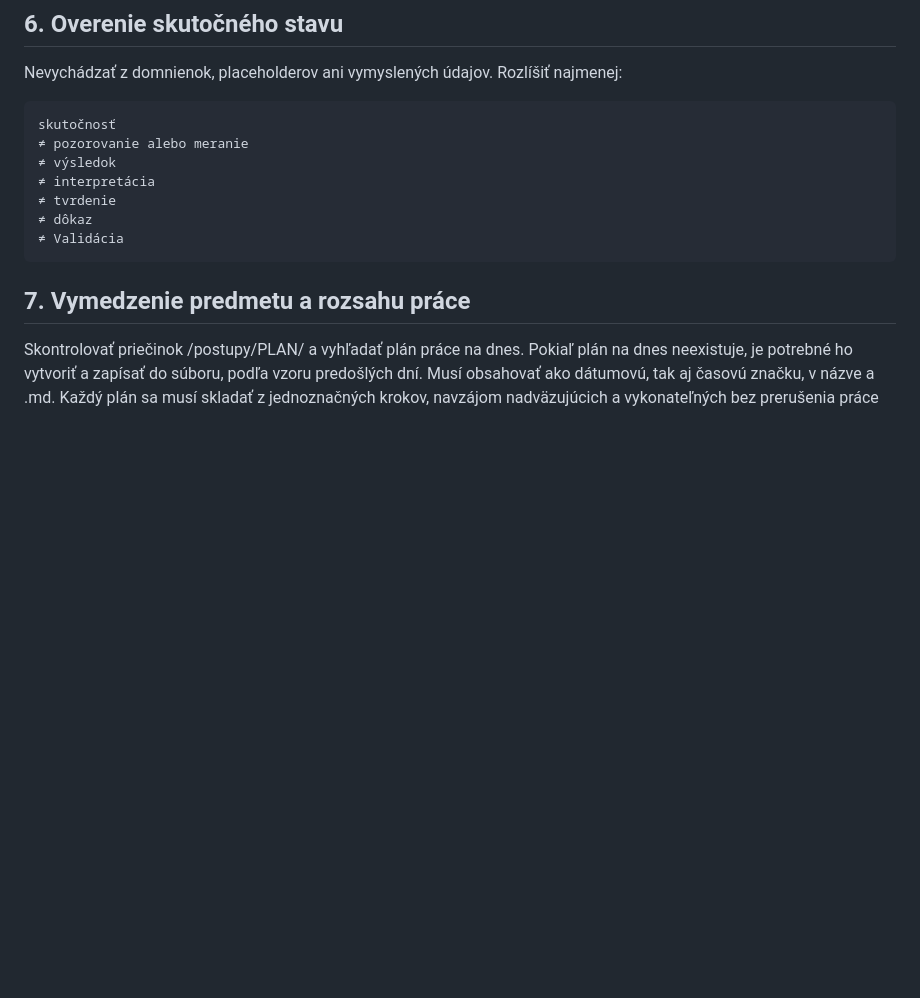
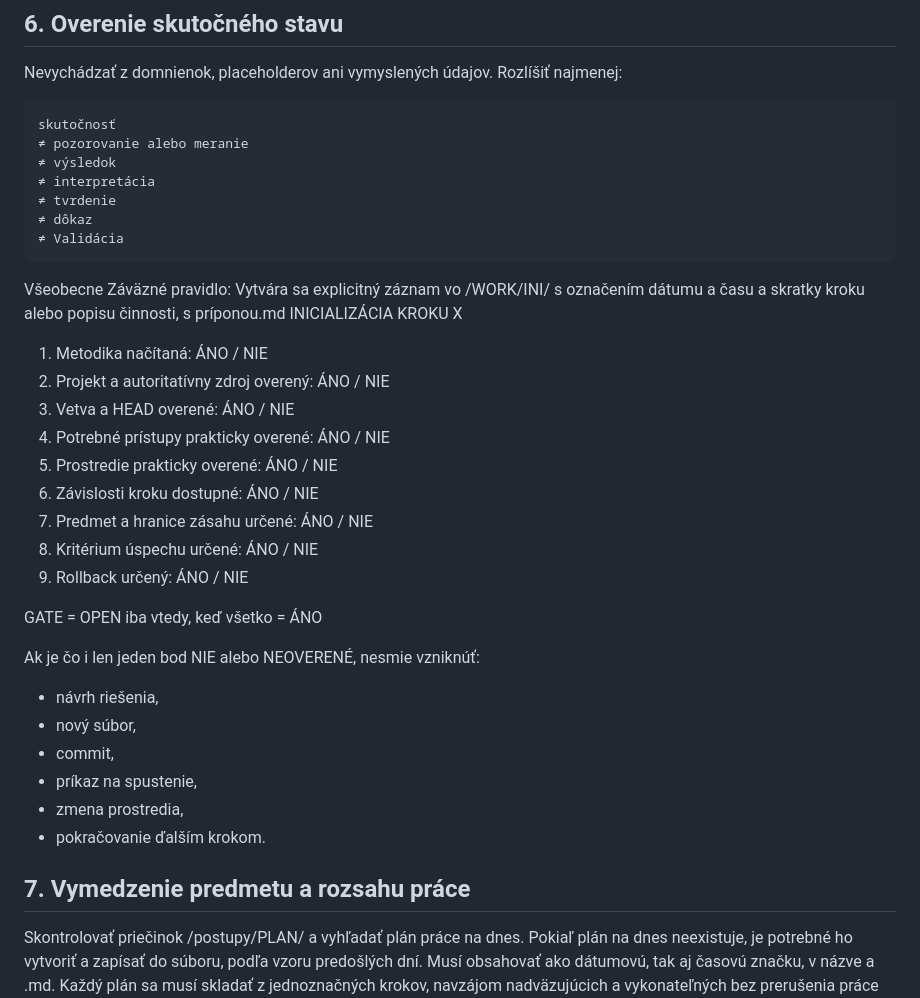
Before and after one commit to slapiar/METODIKA, a Markdown page: postupy/Inicializácia práce.md, the part around one of its changes. GitHub-like rendering; blank space fills up the shorter version.

Commit message:
Úprava inicializácie práce. Vytváranie záznamov  pokrutia každého kroku

````diff
--- a/postupy/Inicializácia práce.md
+++ b/postupy/Inicializácia práce.md
@@ -62,6 +64,30 @@ skutočnosť
 ≠ dôkaz
 ≠ Validácia
 ```
+Všeobecne Záväzné pravidlo:
+Vytvára sa explicitný záznam vo /WORK/INI/ s označením dátumu a času a skratky kroku alebo popisu činnosti, s príponou.md
+INICIALIZÁCIA KROKU X
+
+1. Metodika načítaná: ÁNO / NIE
+2. Projekt a autoritatívny zdroj overený: ÁNO / NIE
+3. Vetva a HEAD overené: ÁNO / NIE
+4. Potrebné prístupy prakticky overené: ÁNO / NIE
+5. Prostredie prakticky overené: ÁNO / NIE
+6. Závislosti kroku dostupné: ÁNO / NIE
+7. Predmet a hranice zásahu určené: ÁNO / NIE
+8. Kritérium úspechu určené: ÁNO / NIE
+9. Rollback určený: ÁNO / NIE
+
+GATE = OPEN iba vtedy, keď všetko = ÁNO
+
+Ak je čo i len jeden bod NIE alebo NEOVERENÉ,
+nesmie vzniknúť:
+- návrh riešenia,
+- nový súbor,
+- commit,
+- príkaz na spustenie,
+- zmena prostredia,
+- pokračovanie ďalším krokom.
 
 ## 7. Vymedzenie predmetu a rozsahu práce
 
````
Also changed, not shown: other parts of postupy/Inicializácia práce.md (+2 -0 lines).
